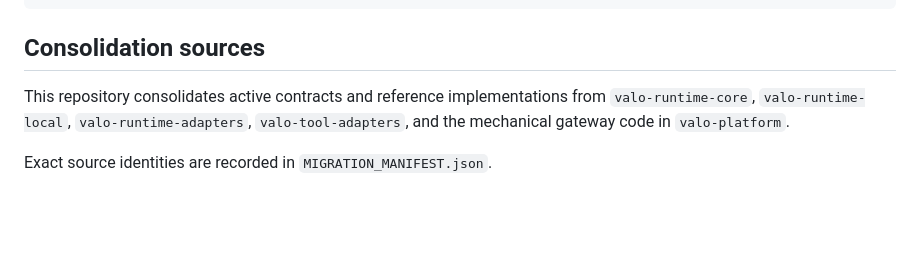
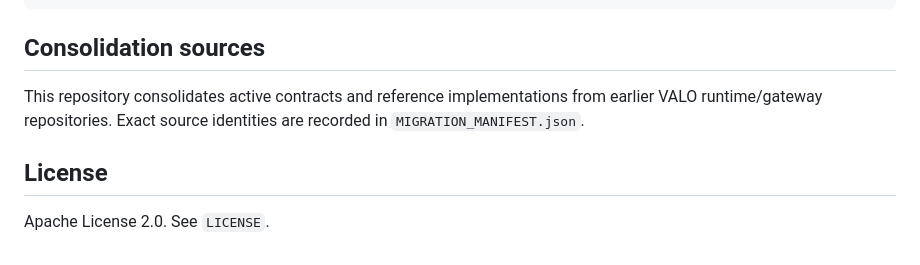
Before and after one commit to nsolland/valo-gateway, a Markdown page: README.md, the part around one of its changes. Drawn GitHub-style; blank space fills up the shorter version.

```diff
--- a/README.md
+++ b/README.md
@@ -76,6 +78,8 @@ pytest
 
 ## Consolidation sources
 
-This repository consolidates active contracts and reference implementations from `valo-runtime-core`, `valo-runtime-local`, `valo-runtime-adapters`, `valo-tool-adapters`, and the mechanical gateway code in `valo-platform`.
+This repository consolidates active contracts and reference implementations from earlier VALO runtime/gateway repositories. Exact source identities are recorded in `MIGRATION_MANIFEST.json`.
 
-Exact source identities are recorded in `MIGRATION_MANIFEST.json`.
+## License
+
+Apache License 2.0. See `LICENSE`.
```
Also changed, not shown: other parts of README.md (+31 -29 lines).
